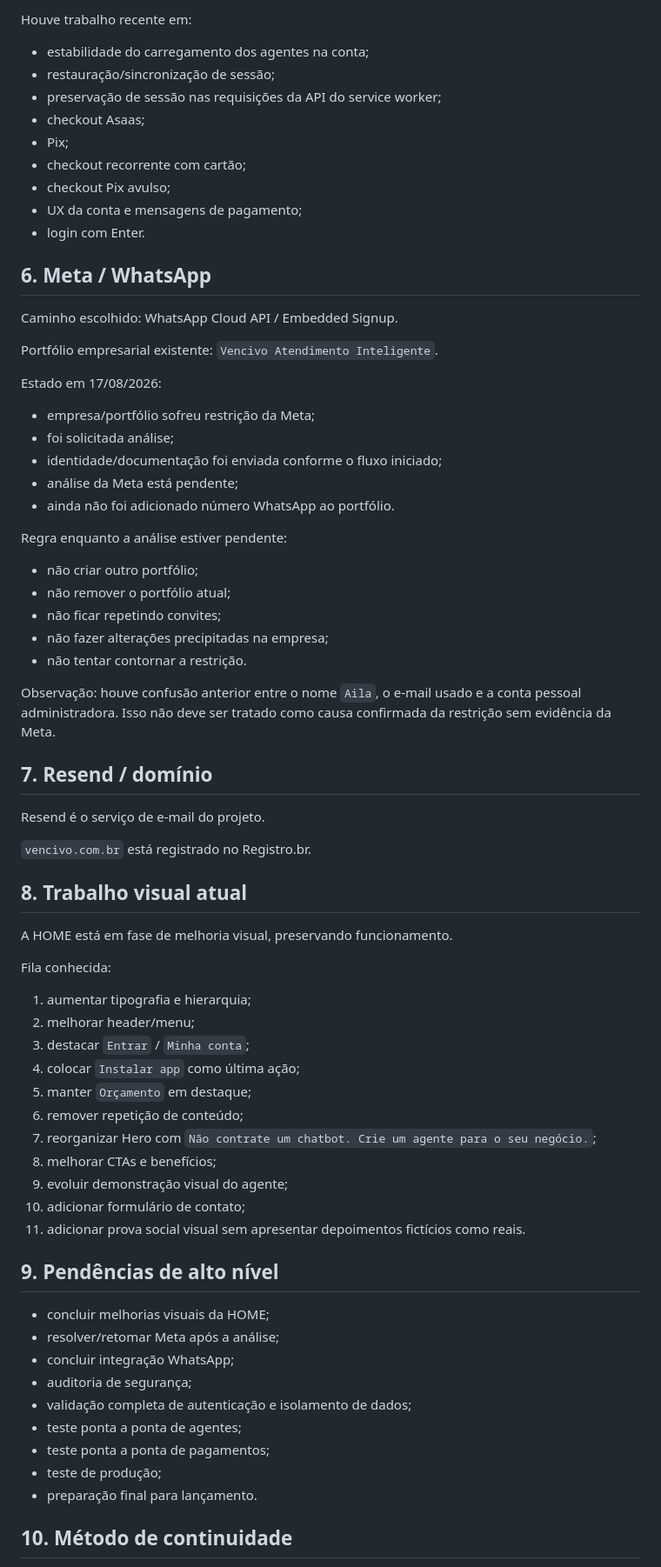
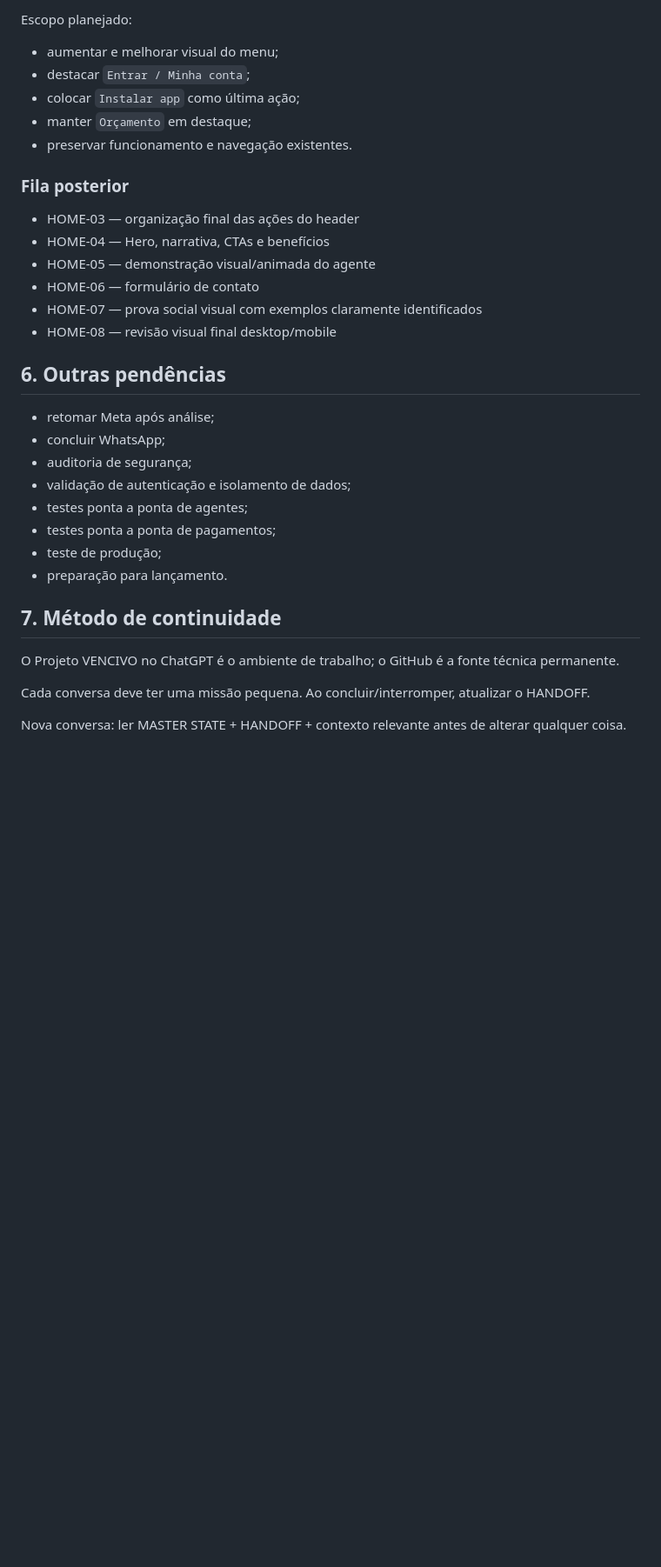
Before and after one commit to demaisj24/jr-solucoes-digitais, a Markdown page: VENCIVO-MASTER-STATE.md, the part around one of its changes. Shown at 87% size. GitHub-like rendering; blank space fills up the shorter version.

Commit message:
docs: atualizar estado mestre após HOME-01

```diff
--- a/VENCIVO-MASTER-STATE.md
+++ b/VENCIVO-MASTER-STATE.md
@@ -63,71 +68,33 @@ Nesta etapa, não alterar sem necessidade:
 
-Houve trabalho recente em:
-- estabilidade do carregamento dos agentes na conta;
-- restauração/sincronização de sessão;
-- preservação de sessão nas requisições da API do service worker;
-- checkout Asaas;
-- Pix;
-- checkout recorrente com cartão;
-- checkout Pix avulso;
-- UX da conta e mensagens de pagamento;
-- login com Enter.
+Escopo planejado:
+- aumentar e melhorar visual do menu;
+- destacar `Entrar / Minha conta`;
+- colocar `Instalar app` como última ação;
+- manter `Orçamento` em destaque;
+- preservar funcionamento e navegação existentes.
 
-## 6. Meta / WhatsApp
+### Fila posterior
+- HOME-03 — organização final das ações do header
+- HOME-04 — Hero, narrativa, CTAs e benefícios
+- HOME-05 — demonstração visual/animada do agente
+- HOME-06 — formulário de contato
+- HOME-07 — prova social visual com exemplos claramente identificados
+- HOME-08 — revisão visual final desktop/mobile
 
-Caminho escolhido: WhatsApp Cloud API / Embedded Signup.
+## 6. Outras pendências
+- retomar Meta após análise;
+- concluir WhatsApp;
+- auditoria de segurança;
+- validação de autenticação e isolamento de dados;
+- testes ponta a ponta de agentes;
+- testes ponta a ponta de pagamentos;
+- teste de produção;
+- preparação para lançamento.
 
-Portfólio empresarial existente: `Vencivo Atendimento Inteligente`.
+## 7. Método de continuidade
+O Projeto VENCIVO no ChatGPT é o ambiente de trabalho; o GitHub é a fonte técnica permanente.
 
-Estado em 17/08/2026:
-- empresa/portfólio sofreu restrição da Meta;
-- foi solicitada análise;
-- identidade/documentação foi enviada conforme o fluxo iniciado;
-- análise da Meta está pendente;
-- ainda não foi adicionado número WhatsApp ao portfólio.
+Cada conversa deve ter uma missão pequena. Ao concluir/interromper, atualizar o HANDOFF.
 
-Regra enquanto a análise estiver pendente:
-- não criar outro portfólio;
-- não remover o portfólio atual;
-- não ficar repetindo convites;
-- não fazer alterações precipitadas na empresa;
-- não tentar contornar a restrição.
+Nova conversa: ler MASTER STATE + HANDOFF + contexto relevante antes de alterar qualquer coisa.
 
-Observação: houve confusão anterior entre o nome `Aila`, o e-mail usado e a conta pessoal administradora. Isso não deve ser tratado como causa confirmada da restrição sem evidência da Meta.
-
-## 7. Resend / domínio
-
-Resend é o serviço de e-mail do projeto.
-
-`vencivo.com.br` está registrado no Registro.br.
-
-## 8. Trabalho visual atual
-
-A HOME está em fase de melhoria visual, preservando funcionamento.
-
-Fila conhecida:
-1. aumentar tipografia e hierarquia;
-2. melhorar header/menu;
-3. destacar `Entrar` / `Minha conta`;
-4. colocar `Instalar app` como última ação;
-5. manter `Orçamento` em destaque;
-6. remover repetição de conteúdo;
-7. reorganizar Hero com `Não contrate um chatbot. Crie um agente para o seu negócio.`;
-8. melhorar CTAs e benefícios;
-9. evoluir demonstração visual do agente;
-10. adicionar formulário de contato;
-11. adicionar prova social visual sem apresentar depoimentos fictícios como reais.
-
-## 9. Pendências de alto nível
-
-- concluir melhorias visuais da HOME;
-- resolver/retomar Meta após a análise;
-- concluir integração WhatsApp;
-- auditoria de segurança;
-- validação completa de autenticação e isolamento de dados;
-- teste ponta a ponta de agentes;
-- teste ponta a ponta de pagamentos;
-- teste de produção;
-- preparação final para lançamento.
-
-## 10. Método de continuidade
-
```
Also changed, not shown: other parts of VENCIVO-MASTER-STATE.md (+58 -80 lines).
